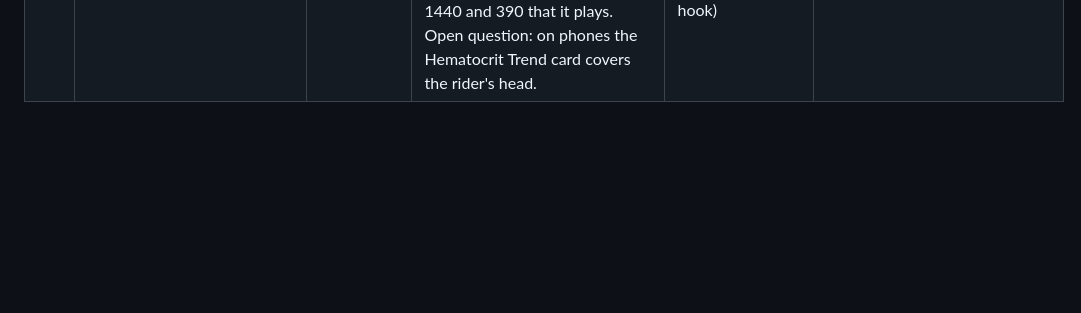
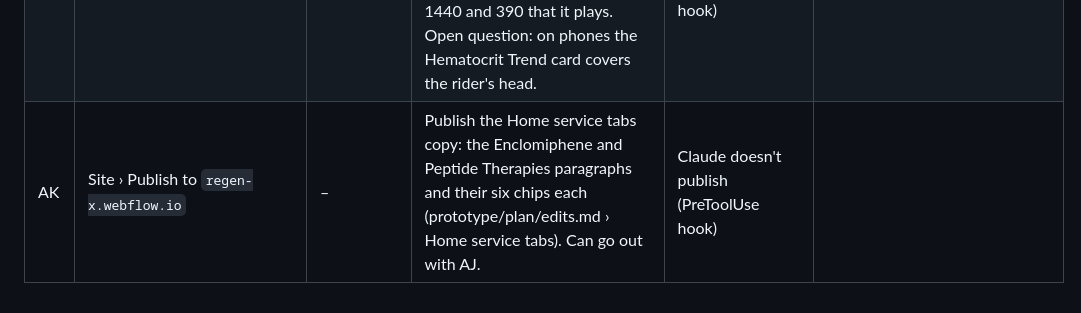
Before and after one commit to brandvm/regenx, a Markdown page: docs/handoff/MANUAL-TODO.md, the part around the change. GitHub-like rendering; blank space fills up the shorter version.

Commit message:
MANUAL-TODO AK: publish Home Enclomiphene and Peptide tab copy
Co-Authored-By: Claude Opus 5.5 <noreply@anthropic.com>

```diff
--- a/docs/handoff/MANUAL-TODO.md
+++ b/docs/handoff/MANUAL-TODO.md
@@ -92,3 +92,4 @@ again at each gate, so the steps are found early and not at the end:
 | AH | CMS › Products (sort 59–71) and Product Variants (15 new): the ED and hair medications from the client sheets, created as drafts 2026-11-10 (prototype/plan/edits.md › ED and hair medications) | – | 1. Review the drafted meta descriptions and the New Product / Most Prescribed switches. 2. Add a "Topical solution" option to Products › Form and Variants › Format, and set it on Raven Solution, Power Hair Plus and Follicle Fix. 3. Images still missing: Sildenafil Capsule and the 3 hair products. 4. Product Articles (or Article Source) for all 13, otherwise they join the AD noindex group. 5. ~~Publish the products and variants together~~ (done by Claude at the user's request, 2026-11-10; 13 pages return 200). 6. Publish the site again: the 22:15 publish didn't list them because the catalog lists filter on Extra Categories (fixed 22:19, GOTCHAS 2026-11-10). | Option-field choices can't be added through the API; Claude doesn't publish | |
 | AI | Site › Publish to `regen-x.webflow.io` | tiny | Publish the Peptide hero fix: Service Hero Visual W › tiny › aspect-ratio 374/472 (the photo was cropped to 3:2, cutting off the head). Then check /peptides at 390: the whole photo shows and the IGF-1 card still sits on its lower right. | Claude doesn't publish (PreToolUse hook) | ☑ published by the user; checked 2026-11-10 at 390: box 256×323 (374/472), whole photo incl. head, IGF-1 card text on its lower right |
 | AJ | Site › Publish to `regen-x.webflow.io` | – | Publish Home case 3: the new cyclist video (`case-cyclist-720.mp4`, 1.09 MB, plus poster) and "competitive cyclist" copy (prototype/plan/edits.md › Home case 3). Then check / at 1440 and 390 that it plays. Open question: on phones the Hematocrit Trend card covers the rider's head. | Claude doesn't publish (PreToolUse hook) | |
+| AK | Site › Publish to `regen-x.webflow.io` | – | Publish the Home service tabs copy: the Enclomiphene and Peptide Therapies paragraphs and their six chips each (prototype/plan/edits.md › Home service tabs). Can go out with AJ. | Claude doesn't publish (PreToolUse hook) | |
```
